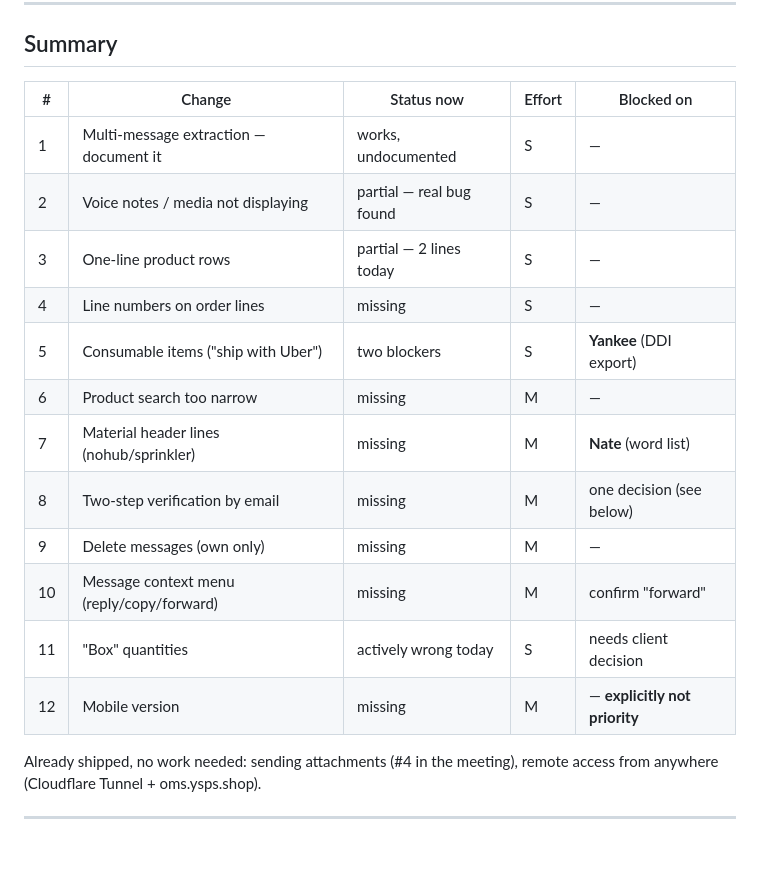
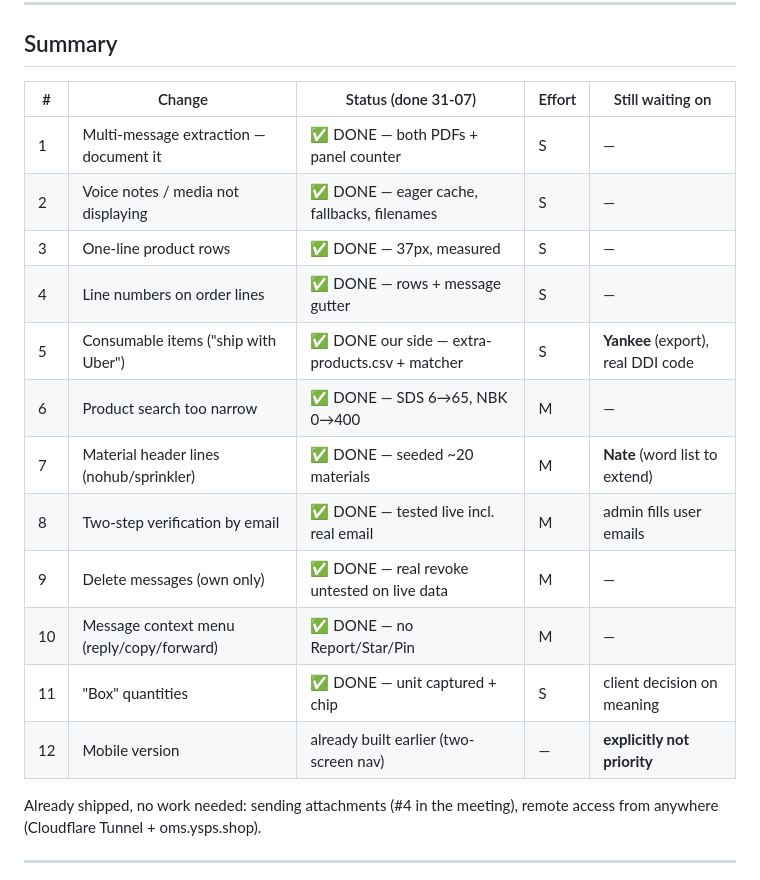
Before and after one commit to rajysps-cell/Whatsapp_OMS, a Markdown page: CHANGES-2026-07-31.md, the part around the change. Drawn GitHub-style; blank space fills up the shorter version.

Commit message:
docs: mark every 31-07 meeting item done in the change list
Co-Authored-By: Claude Opus 5 <noreply@anthropic.com>

```diff
--- a/CHANGES-2026-07-31.md
+++ b/CHANGES-2026-07-31.md
@@ -14,20 +14,20 @@ Note: the transcript is auto-generated and the speaker labels are swapped in sev
 
 ## Summary
 
-| #  | Change | Status now | Effort | Blocked on |
+| #  | Change | Status (done 31-07) | Effort | Still waiting on |
 |----|--------|-----------|--------|-----------|
-| 1  | Multi-message extraction — document it | works, undocumented | S | — |
-| 2  | Voice notes / media not displaying | partial — real bug found | S | — |
-| 3  | One-line product rows | partial — 2 lines today | S | — |
-| 4  | Line numbers on order lines | missing | S | — |
-| 5  | Consumable items ("ship with Uber") | two blockers | S | **Yankee** (DDI export) |
-| 6  | Product search too narrow | missing | M | — |
-| 7  | Material header lines (nohub/sprinkler) | missing | M | **Nate** (word list) |
-| 8  | Two-step verification by email | missing | M | one decision (see below) |
-| 9  | Delete messages (own only) | missing | M | — |
-| 10 | Message context menu (reply/copy/forward) | missing | M | confirm "forward" |
-| 11 | "Box" quantities | actively wrong today | S | needs client decision |
-| 12 | Mobile version | missing | M | — **explicitly not priority** |
+| 1  | Multi-message extraction — document it | ✅ DONE — both PDFs + panel counter | S | — |
+| 2  | Voice notes / media not displaying | ✅ DONE — eager cache, fallbacks, filenames | S | — |
+| 3  | One-line product rows | ✅ DONE — 37px, measured | S | — |
+| 4  | Line numbers on order lines | ✅ DONE — rows + message gutter | S | — |
+| 5  | Consumable items ("ship with Uber") | ✅ DONE our side — extra-products.csv + matcher | S | **Yankee** (export), real DDI code |
+| 6  | Product search too narrow | ✅ DONE — SDS 6→65, NBK 0→400 | M | — |
+| 7  | Material header lines (nohub/sprinkler) | ✅ DONE — seeded ~20 materials | M | **Nate** (word list to extend) |
+| 8  | Two-step verification by email | ✅ DONE — tested live incl. real email | M | admin fills user emails |
+| 9  | Delete messages (own only) | ✅ DONE — real revoke untested on live data | M | — |
+| 10 | Message context menu (reply/copy/forward) | ✅ DONE — no Report/Star/Pin | M | — |
+| 11 | "Box" quantities | ✅ DONE — unit captured + chip | S | client decision on meaning |
+| 12 | Mobile version | already built earlier (two-screen nav) | — | **explicitly not priority** |
 
 Already shipped, no work needed: sending attachments (#4 in the meeting), remote access from
 anywhere (Cloudflare Tunnel + oms.ysps.shop).
```
